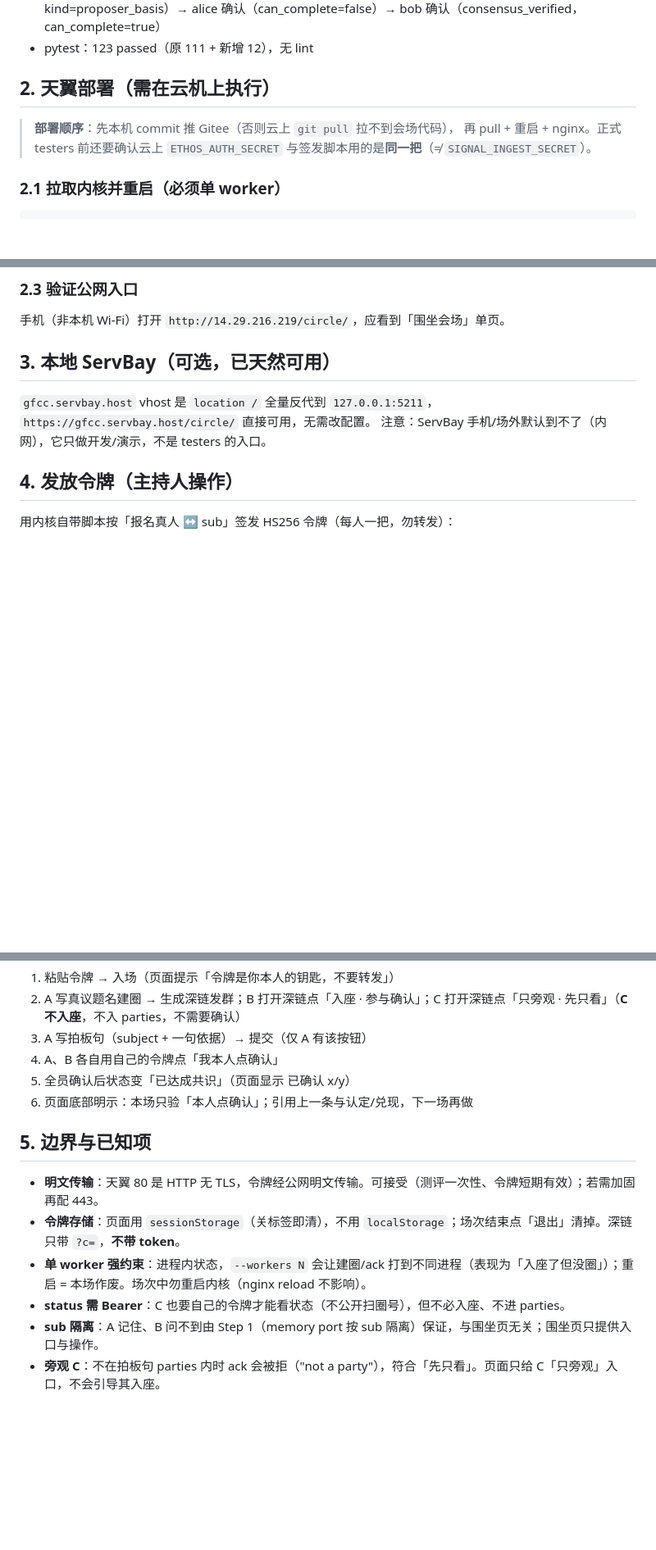
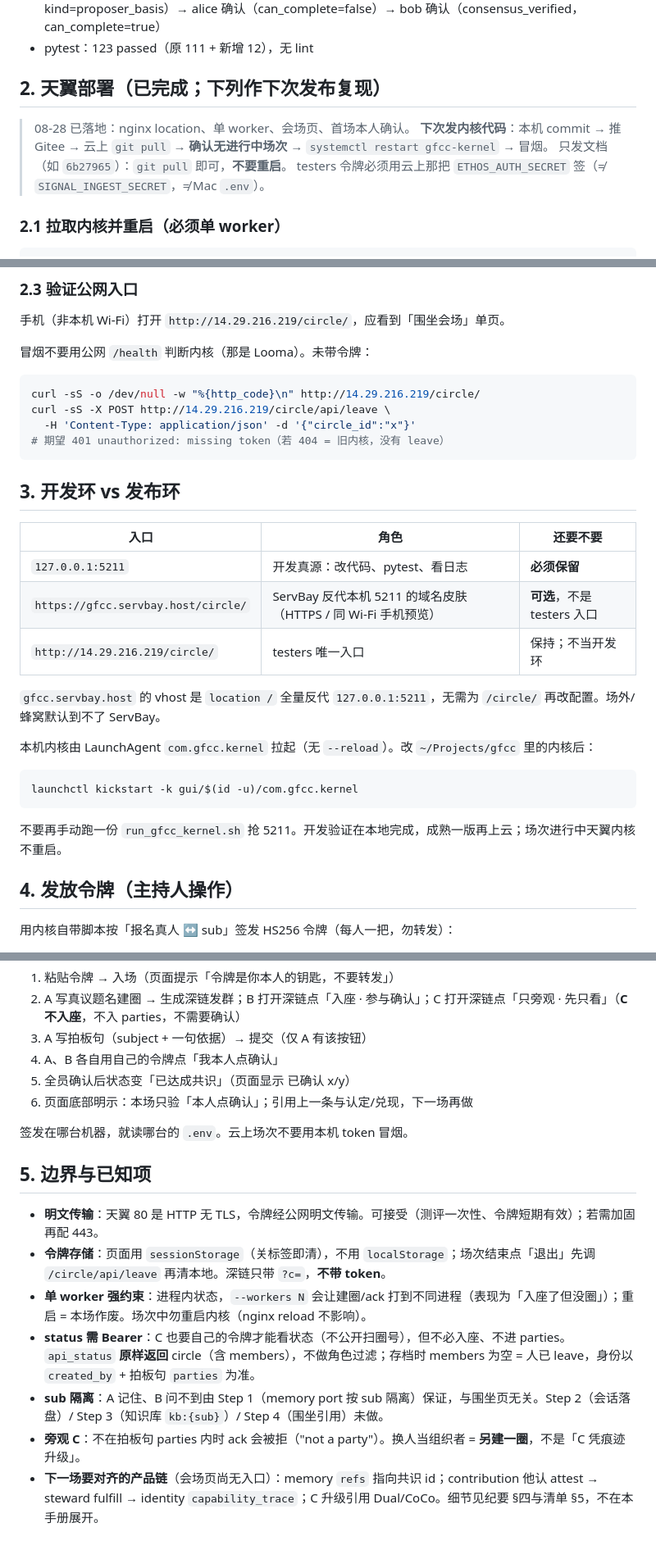
Before and after one commit to GenzLTD/gfcc, a Markdown page: docs/围坐会场部署手册.md, 3 parts joined by grey strips. Shown at 82% size. Drawn GitHub-style; blank space fills up the shorter version.

````diff
--- a/docs/围坐会场部署手册.md
+++ b/docs/围坐会场部署手册.md
@@ -44,11 +75,12 @@ score=90 只用于跨过阈值进入 awaiting_ack，evidence 已标 `kind: propo
 - 全流程：alice 建圈 → bob 入座 → alice 拍板句（awaiting_ack，parties=[alice,bob]，evidence kind=proposer_basis）→ alice 确认（can_complete=false）→ bob 确认（consensus_verified，can_complete=true）
 - pytest：123 passed（原 111 + 新增 12），无 lint
 
-## 2. 天翼部署（需在云机上执行）
+## 2. 天翼部署（已完成；下列作下次发布复现）
 
-> **部署顺序**：先本机 commit 推 Gitee（否则云上 `git pull` 拉不到会场代码），
-> 再 pull + 重启 + nginx。正式 testers 前还要确认云上 `ETHOS_AUTH_SECRET`
-> 与签发脚本用的是**同一把**（≠ `SIGNAL_INGEST_SECRET`）。
+> 08-28 已落地：nginx location、单 worker、会场页、首场本人确认。
+> **下次发内核代码**：本机 commit → 推 Gitee → 云上 `git pull` → **确认无进行中场次** → `systemctl restart gfcc-kernel` → 冒烟。
+> 只发文档（如 `6b27965`）：`git pull` 即可，**不要重启**。
+> testers 令牌必须用云上那把 `ETHOS_AUTH_SECRET` 签（≠ `SIGNAL_INGEST_SECRET`，≠ Mac `.env`）。
 
 ### 2.1 拉取内核并重启（必须单 worker）
 
@@ -96,10 +130,32 @@ curl -s -o /dev/null -w "%{http_code} %{redirect_url}\n" http://14.29.216.219/ci
 
 手机（非本机 Wi-Fi）打开 `http://14.29.216.219/circle/`，应看到「围坐会场」单页。
 
-## 3. 本地 ServBay（可选，已天然可用）
+冒烟不要用公网 `/health` 判断内核（那是 Looma）。未带令牌：
 
-`gfcc.servbay.host` vhost 是 `location /` 全量反代到 `127.0.0.1:5211`，`https://gfcc.servbay.host/circle/` 直接可用，无需改配置。
-注意：ServBay 手机/场外默认到不了（内网），它只做开发/演示，不是 testers 的入口。
+```bash
+curl -sS -o /dev/null -w "%{http_code}\n" http://14.29.216.219/circle/
+curl -sS -X POST http://14.29.216.219/circle/api/leave \
+  -H 'Content-Type: application/json' -d '{"circle_id":"x"}'
+# 期望 401 unauthorized: missing token（若 404 = 旧内核，没有 leave）
+```
+
+## 3. 开发环 vs 发布环
+
+| 入口 | 角色 | 还要不要 |
+|---|---|---|
+| `127.0.0.1:5211` | 开发真源：改代码、pytest、看日志 | **必须保留** |
+| `https://gfcc.servbay.host/circle/` | ServBay 反代本机 5211 的域名皮肤（HTTPS / 同 Wi-Fi 手机预览） | **可选**，不是 testers 入口 |
+| `http://14.29.216.219/circle/` | testers 唯一入口 | 保持；不当开发环 |
+
+`gfcc.servbay.host` 的 vhost 是 `location /` 全量反代 `127.0.0.1:5211`，无需为 `/circle/` 再改配置。场外/蜂窝默认到不了 ServBay。
+
+本机内核由 LaunchAgent `com.gfcc.kernel` 拉起（无 `--reload`）。改 `~/Projects/gfcc` 里的内核后：
+
+```bash
+launchctl kickstart -k gui/$(id -u)/com.gfcc.kernel
+```
+
+不要再手动跑一份 `run_gfcc_kernel.sh` 抢 5211。开发验证在本地完成，成熟一版再上云；场次进行中天翼内核不重启。
 
 ## 4. 发放令牌（主持人操作）
 
@@ -120,11 +176,14 @@ testers 操作流程（页面引导，对应 testers 须知）：
 5. 全员确认后状态变「已达成共识」（页面显示 已确认 x/y）
 6. 页面底部明示：本场只验「本人点确认」；引用上一条与认定/兑现，下一场再做
 
+签发在哪台机器，就读哪台的 `.env`。云上场次不要用本机 token 冒烟。
+
 ## 5. 边界与已知项
 
 - **明文传输**：天翼 80 是 HTTP 无 TLS，令牌经公网明文传输。可接受（测评一次性、令牌短期有效）；若需加固再配 443。
-- **令牌存储**：页面用 `sessionStorage`（关标签即清），不用 `localStorage`；场次结束点「退出」清掉。深链只带 `?c=`，**不带 token**。
+- **令牌存储**：页面用 `sessionStorage`（关标签即清），不用 `localStorage`；场次结束点「退出」先调 `/circle/api/leave` 再清本地。深链只带 `?c=`，**不带 token**。
 - **单 worker 强约束**：进程内状态，`--workers N` 会让建圈/ack 打到不同进程（表现为「入座了但没圈」）；重启 = 本场作废。场次中勿重启内核（nginx reload 不影响）。
-- **status 需 Bearer**：C 也要自己的令牌才能看状态（不公开扫圈号），但不必入座、不进 parties。
-- **sub 隔离**：A 记住、B 问不到由 Step 1（memory port 按 sub 隔离）保证，与围坐页无关；围坐页只提供入口与操作。
-- **旁观 C**：不在拍板句 parties 内时 ack 会被拒（"not a party"），符合「先只看」。页面只给 C「只旁观」入口，不会引导其入座。
+- **status 需 Bearer**：C 也要自己的令牌才能看状态（不公开扫圈号），但不必入座、不进 parties。`api_status` **原样返回** circle（含 members），不做角色过滤；存档时 members 为空 = 人已 leave，身份以 `created_by` + 拍板句 `parties` 为准。
+- **sub 隔离**：A 记住、B 问不到由 Step 1（memory port 按 sub 隔离）保证，与围坐页无关。Step 2（会话落盘）/ Step 3（知识库 `kb:{sub}`）/ Step 4（围坐引用）未做。
+- **旁观 C**：不在拍板句 parties 内时 ack 会被拒（"not a party"）。换人当组织者 = **另建一圈**，不是「C 凭痕迹升级」。
+- **下一场要对齐的产品链**（会场页尚无入口）：memory `refs` 指向共识 id；contribution 他认 attest → steward fulfill → identity `capability_trace`；C 升级引用 Dual/CoCo。细节见纪要 §四与清单 §5，不在本手册展开。
````
Also changed, not shown: other parts of docs/围坐会场部署手册.md (+43 -10 lines).
